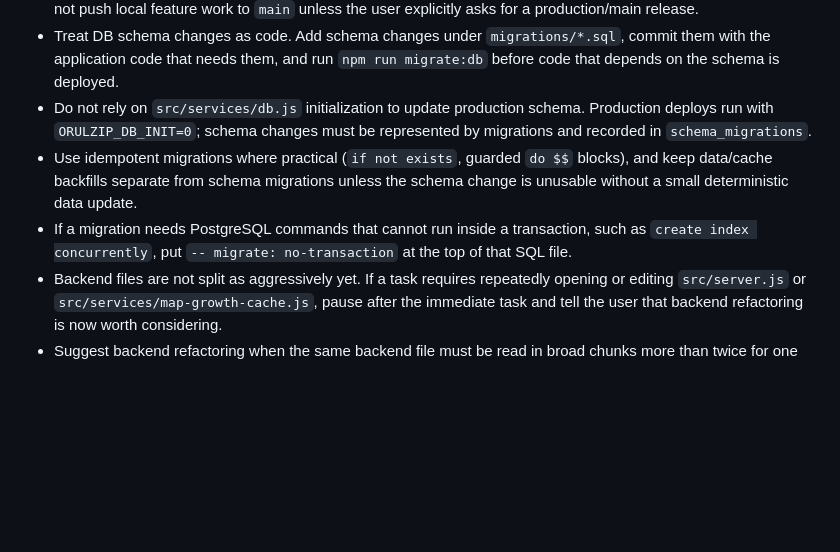
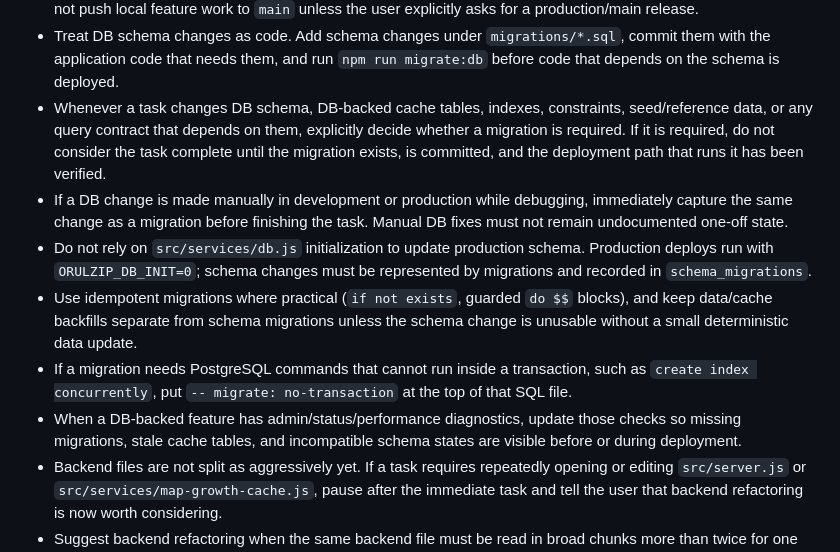
Before and after one commit to itaehyeok/orulzip, a Markdown page: AGENTS.md, the part around the change. Drawn GitHub-style; blank space fills up the shorter version.

Commit message:
Document database migration discipline

```diff
--- a/AGENTS.md
+++ b/AGENTS.md
@@ -17,9 +17,12 @@
 - Before starting a requested coding task, create a baseline commit when the current worktree contains approved/user-visible work that should be preserved. After finishing and verifying the task, create a completion commit. Do not include unrelated user changes in either commit.
 - When local coding work is completed, push the resulting commits to the remote `develop` branch by default. Do not push local feature work to `main` unless the user explicitly asks for a production/main release.
 - Treat DB schema changes as code. Add schema changes under `migrations/*.sql`, commit them with the application code that needs them, and run `npm run migrate:db` before code that depends on the schema is deployed.
+- Whenever a task changes DB schema, DB-backed cache tables, indexes, constraints, seed/reference data, or any query contract that depends on them, explicitly decide whether a migration is required. If it is required, do not consider the task complete until the migration exists, is committed, and the deployment path that runs it has been verified.
+- If a DB change is made manually in development or production while debugging, immediately capture the same change as a migration before finishing the task. Manual DB fixes must not remain undocumented one-off state.
 - Do not rely on `src/services/db.js` initialization to update production schema. Production deploys run with `ORULZIP_DB_INIT=0`; schema changes must be represented by migrations and recorded in `schema_migrations`.
 - Use idempotent migrations where practical (`if not exists`, guarded `do $$` blocks), and keep data/cache backfills separate from schema migrations unless the schema change is unusable without a small deterministic data update.
 - If a migration needs PostgreSQL commands that cannot run inside a transaction, such as `create index concurrently`, put `-- migrate: no-transaction` at the top of that SQL file.
+- When a DB-backed feature has admin/status/performance diagnostics, update those checks so missing migrations, stale cache tables, and incompatible schema states are visible before or during deployment.
 - Backend files are not split as aggressively yet. If a task requires repeatedly opening or editing `src/server.js` or `src/services/map-growth-cache.js`, pause after the immediate task and tell the user that backend refactoring is now worth considering.
 - Suggest backend refactoring when the same backend file must be read in broad chunks more than twice for one task, when a backend change crosses routing/cache/detail-building boundaries, or when new backend code would push a file past roughly 1,200 lines.
 
```
